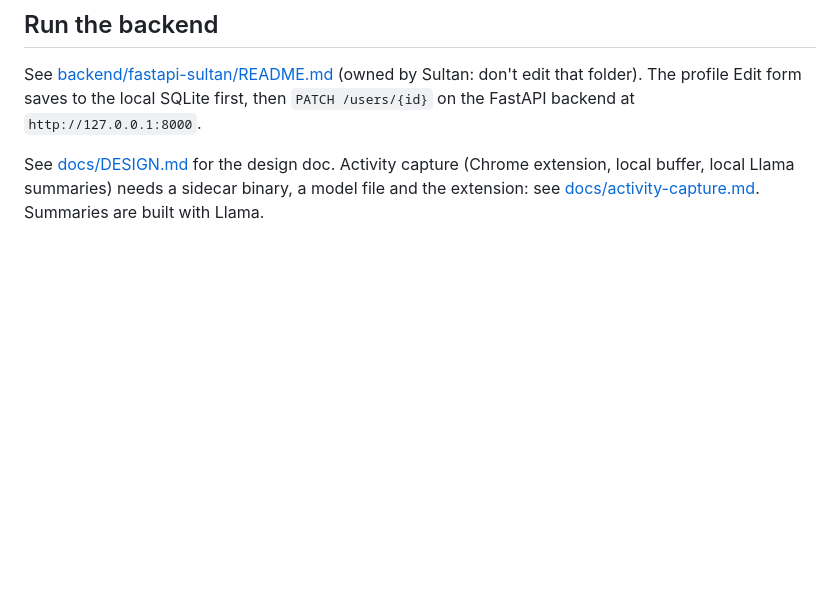
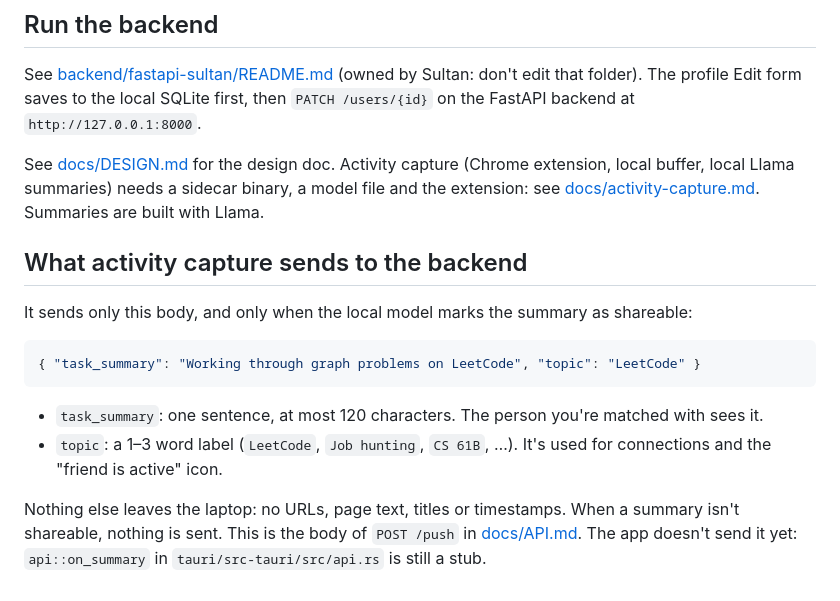
Before and after one commit to SultanAlzoghaibi/work-match, a Markdown page: README.md, the part around the change. Drawn GitHub-style; blank space fills up the shorter version.

Commit message:
Document what activity capture sends to the backend
Only {task_summary, topic}, and only for shareable summaries. It is the
same body as POST /push in docs/API.md.

Co-Authored-By: Claude Opus 5.5 <noreply@anthropic.com>

````diff
--- a/README.md
+++ b/README.md
@@ -81,3 +81,21 @@ See [docs/DESIGN.md](docs/DESIGN.md) for the design doc. Activity capture (Chrom
 extension, local buffer, local Llama summaries) needs a sidecar binary, a model file and
 the extension: see [docs/activity-capture.md](docs/activity-capture.md). Summaries are
 built with Llama.
+
+## What activity capture sends to the backend
+
+It sends only this body, and only when the local model marks the summary as shareable:
+
+```json
+{ "task_summary": "Working through graph problems on LeetCode", "topic": "LeetCode" }
+```
+
+- `task_summary`: one sentence, at most 120 characters. The person you're matched with
+  sees it.
+- `topic`: a 1–3 word label (`LeetCode`, `Job hunting`, `CS 61B`, …). It's used for
+  connections and the "friend is active" icon.
+
+Nothing else leaves the laptop: no URLs, page text, titles or timestamps. When a summary
+isn't shareable, nothing is sent. This is the body of `POST /push` in
+[docs/API.md](docs/API.md). The app doesn't send it yet: `api::on_summary` in
+`tauri/src-tauri/src/api.rs` is still a stub.
````
